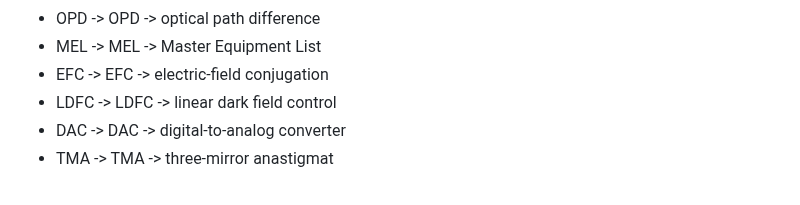
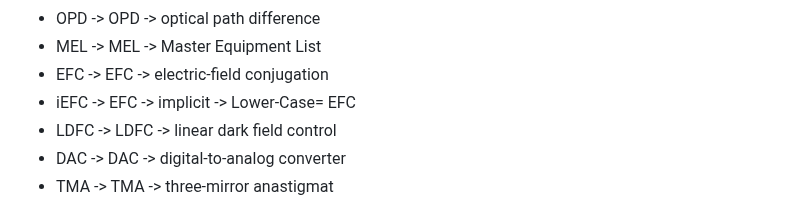
Before and after one commit to uasal/acronyms, a Markdown page: combined-acronyms.md, the part around the change. Rendered like a GitHub page.

Commit message:
update markdown acronyms

```diff
--- a/combined-acronyms.md
+++ b/combined-acronyms.md
@@ -90,6 +90,7 @@
 - OPD -> OPD -> optical path difference
 - MEL -> MEL -> Master Equipment List
 - EFC -> EFC -> electric-field conjugation
+- iEFC -> EFC -> implicit -> Lower-Case= EFC
 - LDFC -> LDFC -> linear dark field control
 - DAC -> DAC -> digital-to-analog converter
 - TMA -> TMA -> three-mirror anastigmat
```
Also changed, not shown: README.md (+1 -0 lines).
